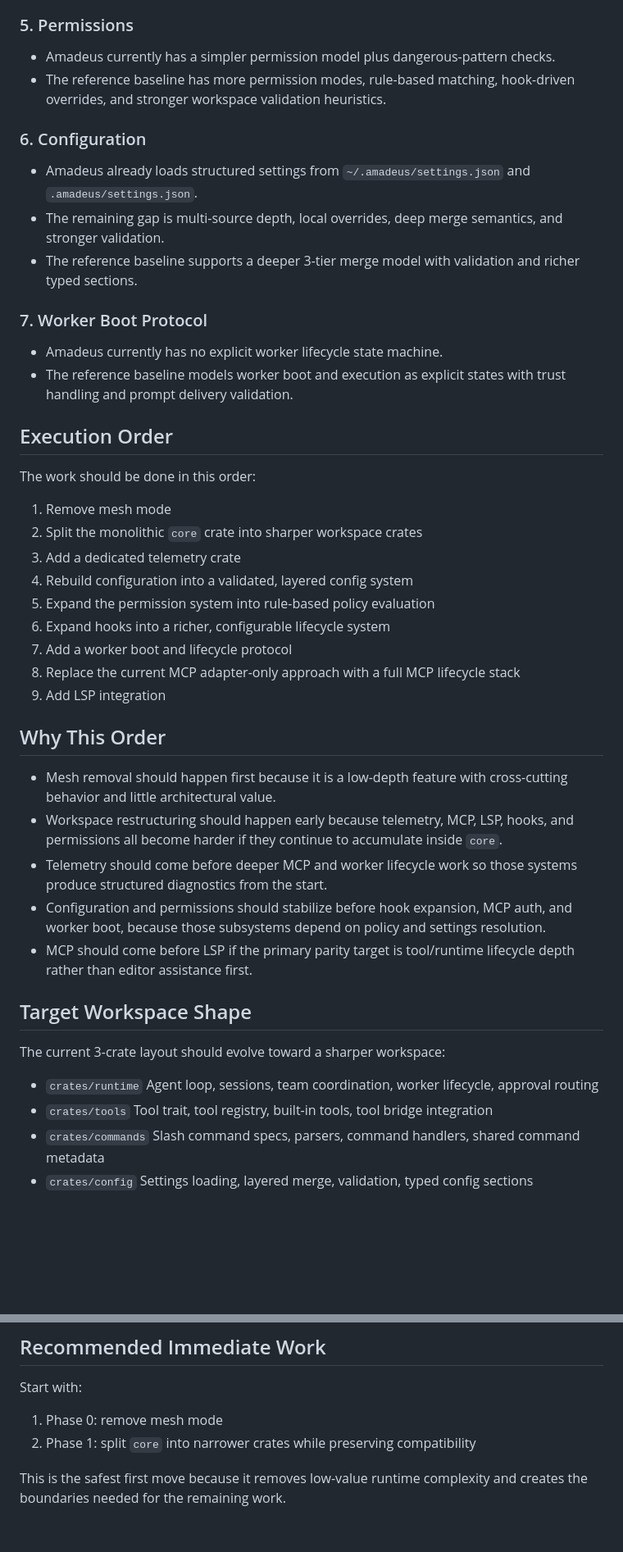
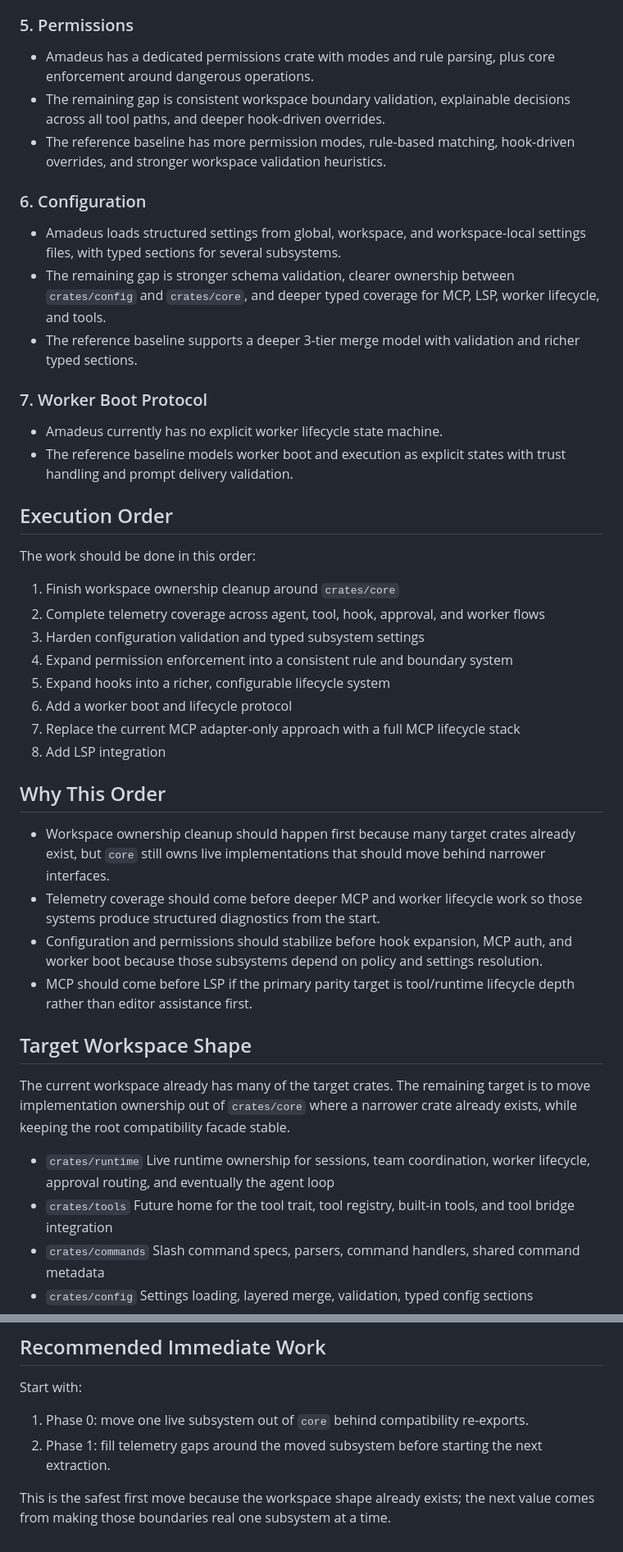
Before and after one commit to xxraincandyxx/Amadeus, a Markdown page: docs/ROADMAP_PARITY.md, 2 parts joined by grey strips. Shown at 82% size. Drawn GitHub-style; blank space fills up the shorter version.

```diff
--- a/docs/ROADMAP_PARITY.md
+++ b/docs/ROADMAP_PARITY.md
@@ -34,13 +35,14 @@ This document captures the current architectural gaps between Amadeus and the `c
 
 ### 5. Permissions
 
-- Amadeus currently has a simpler permission model plus dangerous-pattern checks.
+- Amadeus has a dedicated permissions crate with modes and rule parsing, plus core enforcement around dangerous operations.
+- The remaining gap is consistent workspace boundary validation, explainable decisions across all tool paths, and deeper hook-driven overrides.
 - The reference baseline has more permission modes, rule-based matching, hook-driven overrides, and stronger workspace validation heuristics.
 
 ### 6. Configuration
 
-- Amadeus already loads structured settings from `~/.amadeus/settings.json` and `.amadeus/settings.json`.
-- The remaining gap is multi-source depth, local overrides, deep merge semantics, and stronger validation.
+- Amadeus loads structured settings from global, workspace, and workspace-local settings files, with typed sections for several subsystems.
+- The remaining gap is stronger schema validation, clearer ownership between `crates/config` and `crates/core`, and deeper typed coverage for MCP, LSP, worker lifecycle, and tools.
 - The reference baseline supports a deeper 3-tier merge model with validation and richer typed sections.
 
 ### 7. Worker Boot Protocol
@@ -52,32 +54,30 @@ This document captures the current architectural gaps between Amadeus and the `c
 
 The work should be done in this order:
 
-1. Remove mesh mode
-2. Split the monolithic `core` crate into sharper workspace crates
-3. Add a dedicated telemetry crate
-4. Rebuild configuration into a validated, layered config system
-5. Expand the permission system into rule-based policy evaluation
-6. Expand hooks into a richer, configurable lifecycle system
-7. Add a worker boot and lifecycle protocol
-8. Replace the current MCP adapter-only approach with a full MCP lifecycle stack
-9. Add LSP integration
+1. Finish workspace ownership cleanup around `crates/core`
+2. Complete telemetry coverage across agent, tool, hook, approval, and worker flows
+3. Harden configuration validation and typed subsystem settings
+4. Expand permission enforcement into a consistent rule and boundary system
+5. Expand hooks into a richer, configurable lifecycle system
+6. Add a worker boot and lifecycle protocol
+7. Replace the current MCP adapter-only approach with a full MCP lifecycle stack
+8. Add LSP integration
 
 ## Why This Order
 
-- Mesh removal should happen first because it is a low-depth feature with cross-cutting behavior and little architectural value.
-- Workspace restructuring should happen early because telemetry, MCP, LSP, hooks, and permissions all become harder if they continue to accumulate inside `core`.
-- Telemetry should come before deeper MCP and worker lifecycle work so those systems produce structured diagnostics from the start.
-- Configuration and permissions should stabilize before hook expansion, MCP auth, and worker boot, because those subsystems depend on policy and settings resolution.
+- Workspace ownership cleanup should happen first because many target crates already exist, but `core` still owns live implementations that should move behind narrower interfaces.
+- Telemetry coverage should come before deeper MCP and worker lifecycle work so those systems produce structured diagnostics from the start.
+- Configuration and permissions should stabilize before hook expansion, MCP auth, and worker boot because those subsystems depend on policy and settings resolution.
 - MCP should come before LSP if the primary parity target is tool/runtime lifecycle depth rather than editor assistance first.
 
 ## Target Workspace Shape
 
-The current 3-crate layout should evolve toward a sharper workspace:
+The current workspace already has many of the target crates. The remaining target is to move implementation ownership out of `crates/core` where a narrower crate already exists, while keeping the root compatibility facade stable.
 
 - `crates/runtime`
-  Agent loop, sessions, team coordination, worker lifecycle, approval routing
+  Live runtime ownership for sessions, team coordination, worker lifecycle, approval routing, and eventually the agent loop
 - `crates/tools`
-  Tool trait, tool registry, built-in tools, tool bridge integration
+  Future home for the tool trait, tool registry, built-in tools, and tool bridge integration
 - `crates/commands`
   Slash command specs, parsers, command handlers, shared command metadata
 - `crates/config`
@@ -263,7 +240,7 @@ Acceptance:
 
 Start with:
 
-1. Phase 0: remove mesh mode
-2. Phase 1: split `core` into narrower crates while preserving compatibility
+1. Phase 0: move one live subsystem out of `core` behind compatibility re-exports.
+2. Phase 1: fill telemetry gaps around the moved subsystem before starting the next extraction.
 
-This is the safest first move because it removes low-value runtime complexity and creates the boundaries needed for the remaining work.
+This is the safest first move because the workspace shape already exists; the next value comes from making those boundaries real one subsystem at a time.
```
Also changed, not shown: other parts of docs/ROADMAP_PARITY.md (+31 -53 lines).
